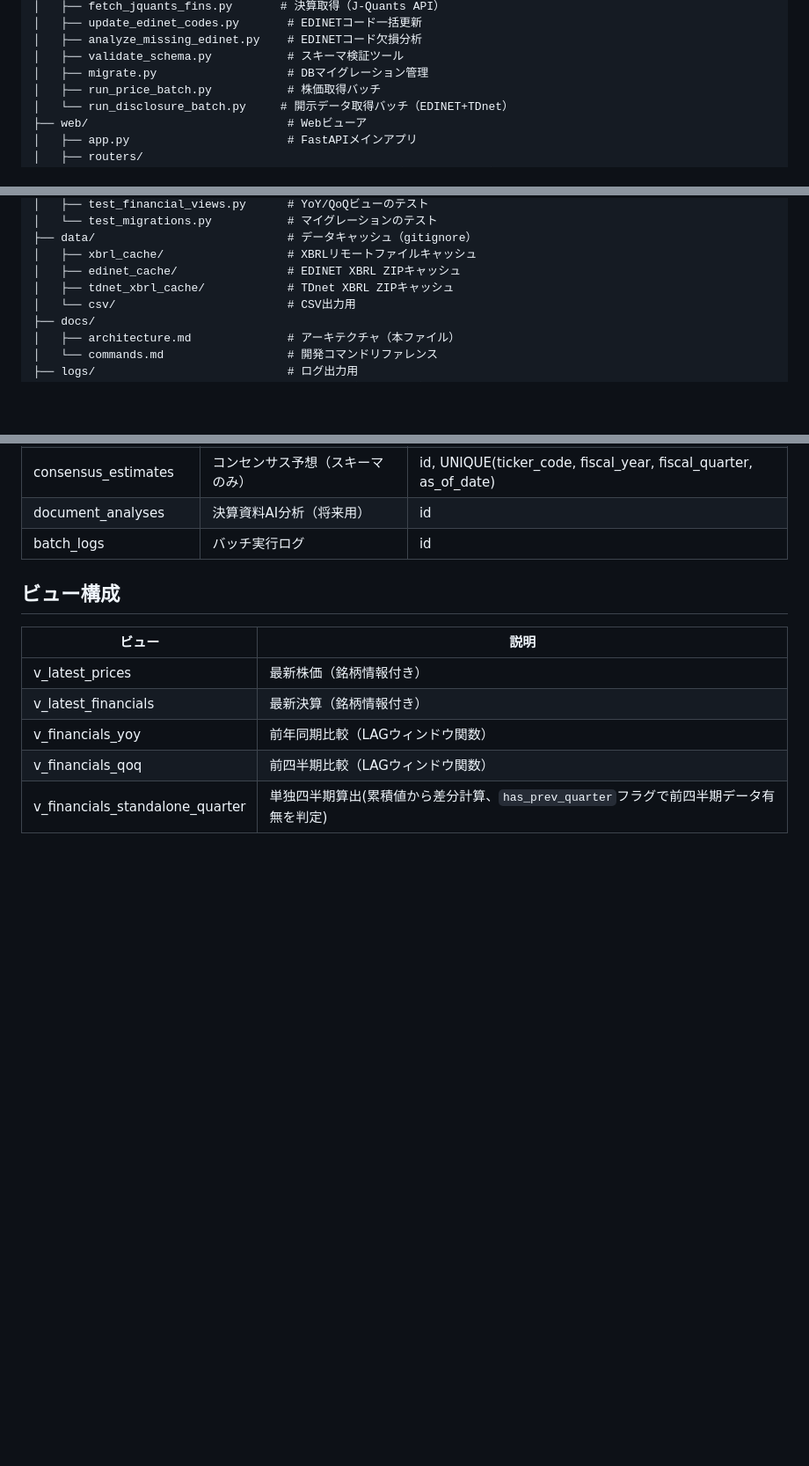
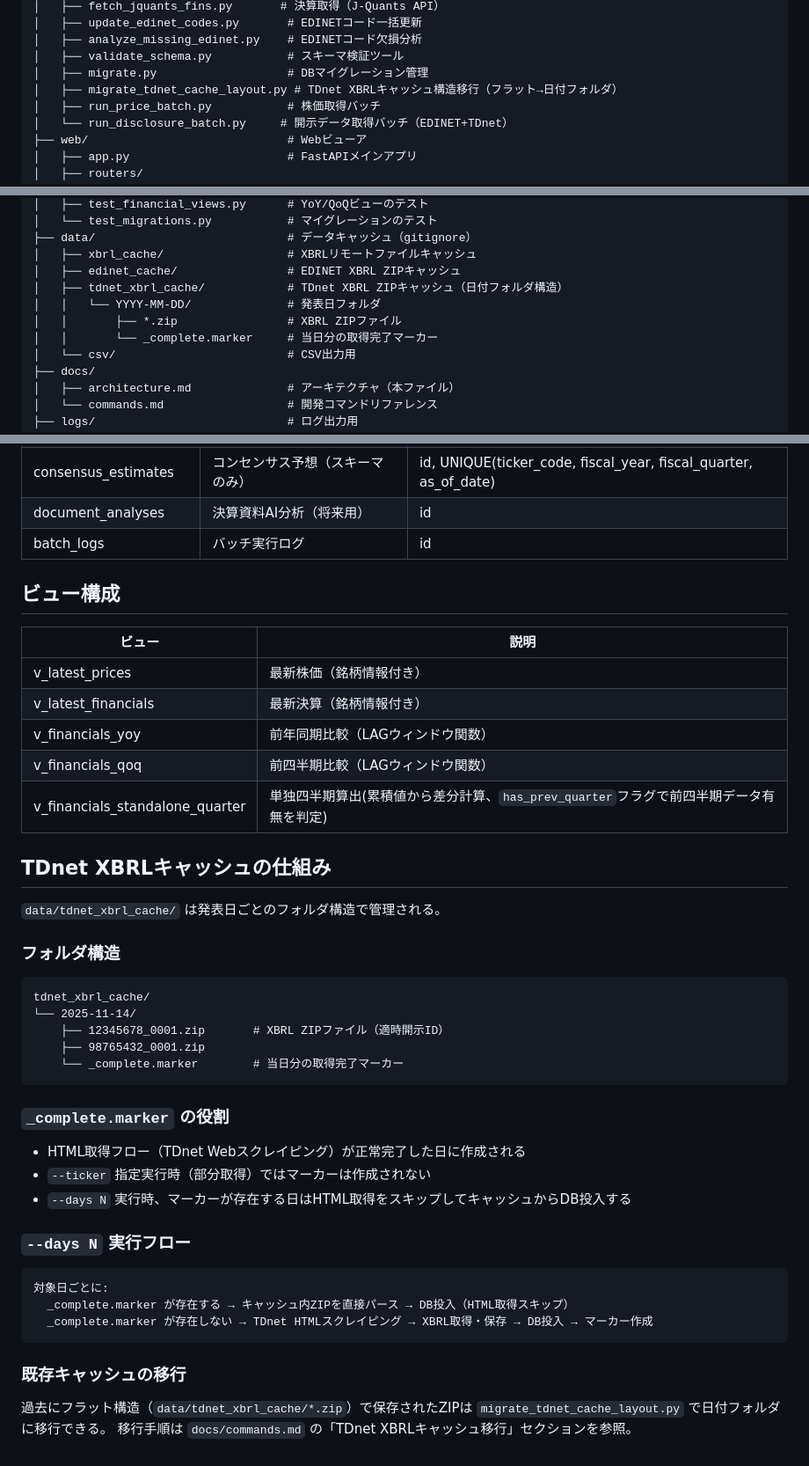
Before and after one commit to pekumirui/stock_agent, a Markdown page: docs/architecture.md, 3 parts joined by grey strips. Shown at 88% size. Drawn GitHub-style; blank space fills up the shorter version.

Commit message:
docs: TDnet XBRLキャッシュの日付フォルダ構造と移行スクリプトをドキュメントに追記
- docs/architecture.md: tdnet_xbrl_cache/ のフォルダ構造・_complete.marker の役割・--days N 実行フローを追記、migrate_tdnet_cache_layout.py をスクリプト一覧に追加
- docs/commands.md: migrate_tdnet_cache_layout.py の使い方（--dry-run / --execute）を新規セクションとして追加

Co-Authored-By: Claude Opus 4.6 <noreply@anthropic.com>

````diff
--- a/docs/architecture.md
+++ b/docs/architecture.md
@@ -37,6 +37,7 @@ stock_agent/
 │   ├── analyze_missing_edinet.py    # EDINETコード欠損分析
 │   ├── validate_schema.py           # スキーマ検証ツール
 │   ├── migrate.py                   # DBマイグレーション管理
+│   ├── migrate_tdnet_cache_layout.py # TDnet XBRLキャッシュ構造移行（フラット→日付フォルダ）
 │   ├── run_price_batch.py           # 株価取得バッチ
 │   └── run_disclosure_batch.py     # 開示データ取得バッチ（EDINET+TDnet）
 ├── web/                             # Webビューア
@@ -70,7 +71,10 @@ stock_agent/
 ├── data/                            # データキャッシュ（gitignore）
 │   ├── xbrl_cache/                  # XBRLリモートファイルキャッシュ
 │   ├── edinet_cache/                # EDINET XBRL ZIPキャッシュ
-│   ├── tdnet_xbrl_cache/            # TDnet XBRL ZIPキャッシュ
+│   ├── tdnet_xbrl_cache/            # TDnet XBRL ZIPキャッシュ（日付フォルダ構造）
+│   │   └── YYYY-MM-DD/              # 発表日フォルダ
+│   │       ├── *.zip                # XBRL ZIPファイル
+│   │       └── _complete.marker     # 当日分の取得完了マーカー
 │   └── csv/                         # CSV出力用
 ├── docs/
 │   ├── architecture.md              # アーキテクチャ（本ファイル）
@@ -105,3 +109,36 @@ stock_agent/
 | v_financials_yoy | 前年同期比較（LAGウィンドウ関数） |
 | v_financials_qoq | 前四半期比較（LAGウィンドウ関数） |
 | v_financials_standalone_quarter | 単独四半期算出(累積値から差分計算、`has_prev_quarter`フラグで前四半期データ有無を判定) |
+
+## TDnet XBRLキャッシュの仕組み
+
+`data/tdnet_xbrl_cache/` は発表日ごとのフォルダ構造で管理される。
+
+### フォルダ構造
+
+```
+tdnet_xbrl_cache/
+└── 2025-11-14/
+    ├── 12345678_0001.zip       # XBRL ZIPファイル（適時開示ID）
+    ├── 98765432_0001.zip
+    └── _complete.marker        # 当日分の取得完了マーカー
+```
+
+### `_complete.marker` の役割
+
+- HTML取得フロー（TDnet Webスクレイピング）が正常完了した日に作成される
+- `--ticker` 指定実行時（部分取得）ではマーカーは作成されない
+- `--days N` 実行時、マーカーが存在する日はHTML取得をスキップしてキャッシュからDB投入する
+
+### `--days N` 実行フロー
+
+```
+対象日ごとに:
+  _complete.marker が存在する → キャッシュ内ZIPを直接パース → DB投入（HTML取得スキップ）
+  _complete.marker が存在しない → TDnet HTMLスクレイピング → XBRL取得・保存 → DB投入 → マーカー作成
+```
+
+### 既存キャッシュの移行
+
+過去にフラット構造（`data/tdnet_xbrl_cache/*.zip`）で保存されたZIPは `migrate_tdnet_cache_layout.py` で日付フォルダに移行できる。
+移行手順は `docs/commands.md` の「TDnet XBRLキャッシュ移行」セクションを参照。
````
Also changed, not shown: docs/commands.md (+13 -0 lines).
